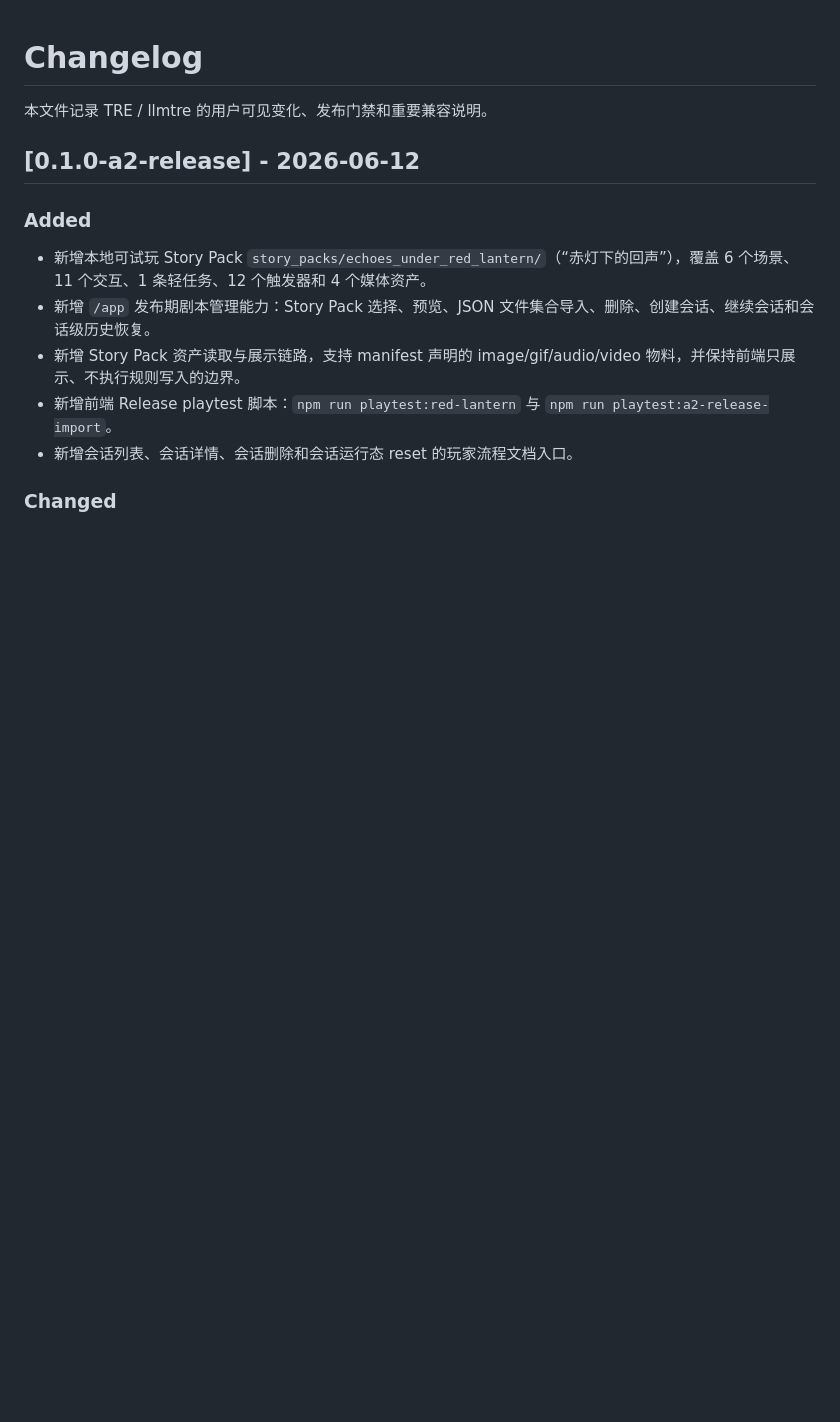
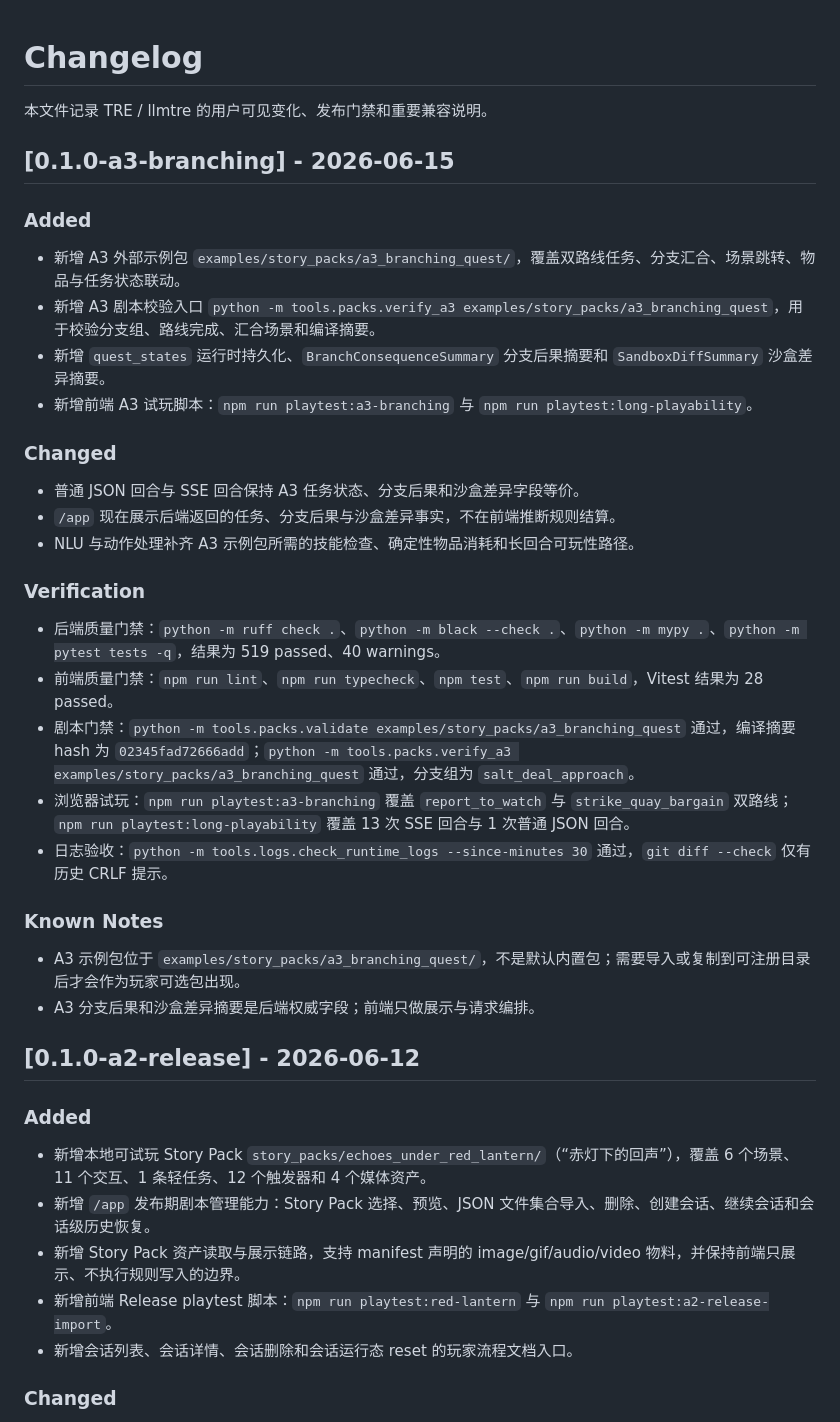
Before and after one commit to iambupu/llmtre, a Markdown page: CHANGELOG.md, the part around the change. Rendered like a GitHub page; blank space fills up the shorter version.

```diff
--- a/CHANGELOG.md
+++ b/CHANGELOG.md
@@ -1,6 +1,34 @@
 # Changelog
 
 本文件记录 TRE / llmtre 的用户可见变化、发布门禁和重要兼容说明。
+
+## [0.1.0-a3-branching] - 2026-06-15
+
+### Added
+
+- 新增 A3 外部示例包 `examples/story_packs/a3_branching_quest/`，覆盖双路线任务、分支汇合、场景跳转、物品与任务状态联动。
+- 新增 A3 剧本校验入口 `python -m tools.packs.verify_a3 examples/story_packs/a3_branching_quest`，用于校验分支组、路线完成、汇合场景和编译摘要。
+- 新增 `quest_states` 运行时持久化、`BranchConsequenceSummary` 分支后果摘要和 `SandboxDiffSummary` 沙盒差异摘要。
+- 新增前端 A3 试玩脚本：`npm run playtest:a3-branching` 与 `npm run playtest:long-playability`。
+
+### Changed
+
+- 普通 JSON 回合与 SSE 回合保持 A3 任务状态、分支后果和沙盒差异字段等价。
+- `/app` 现在展示后端返回的任务、分支后果与沙盒差异事实，不在前端推断规则结算。
+- NLU 与动作处理补齐 A3 示例包所需的技能检查、确定性物品消耗和长回合可玩性路径。
+
+### Verification
+
+- 后端质量门禁：`python -m ruff check .`、`python -m black --check .`、`python -m mypy .`、`python -m pytest tests -q`，结果为 519 passed、40 warnings。
+- 前端质量门禁：`npm run lint`、`npm run typecheck`、`npm test`、`npm run build`，Vitest 结果为 28 passed。
+- 剧本门禁：`python -m tools.packs.validate examples/story_packs/a3_branching_quest` 通过，编译摘要 hash 为 `02345fad72666add`；`python -m tools.packs.verify_a3 examples/story_packs/a3_branching_quest` 通过，分支组为 `salt_deal_approach`。
+- 浏览器试玩：`npm run playtest:a3-branching` 覆盖 `report_to_watch` 与 `strike_quay_bargain` 双路线；`npm run playtest:long-playability` 覆盖 13 次 SSE 回合与 1 次普通 JSON 回合。
+- 日志验收：`python -m tools.logs.check_runtime_logs --since-minutes 30` 通过，`git diff --check` 仅有历史 CRLF 提示。
+
+### Known Notes
+
+- A3 示例包位于 `examples/story_packs/a3_branching_quest/`，不是默认内置包；需要导入或复制到可注册目录后才会作为玩家可选包出现。
+- A3 分支后果和沙盒差异摘要是后端权威字段；前端只做展示与请求编排。
 
 ## [0.1.0-a2-release] - 2026-06-12
 
```
Also changed, not shown: PLAY_GUIDE.md (+15 -1 lines), README.md (+20 -2 lines).
